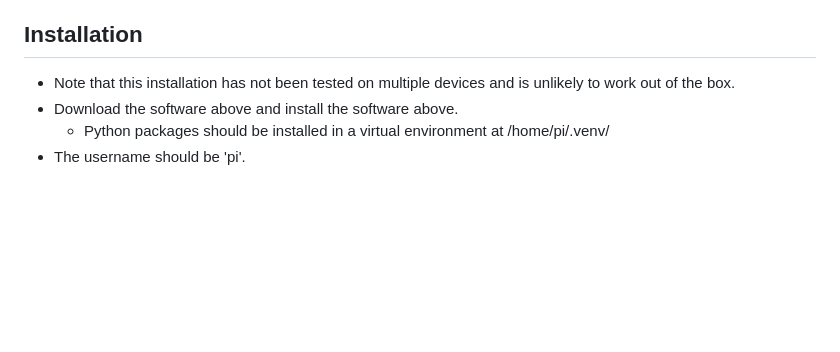
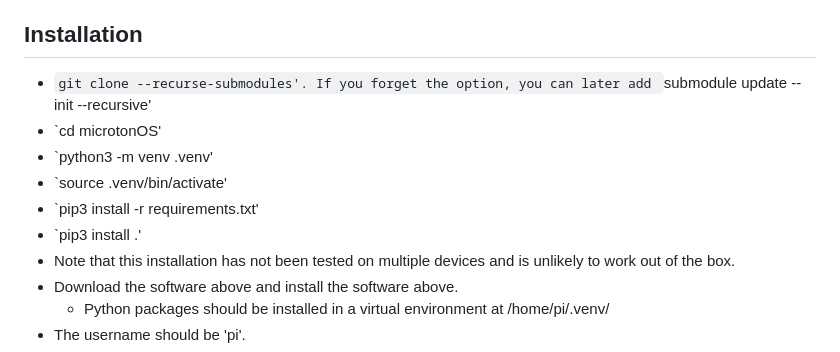
Before and after one commit to carlhenrikrolf/microtonOS, a Markdown page: README.md, the part around the change. Rendered like a GitHub page; blank space fills up the shorter version.

Commit message:
installation steps

```diff
--- a/README.md
+++ b/README.md
@@ -57,6 +57,14 @@ The microtonOS code can be readily adapted to work with a minimum hardware requi
 
 
 ## Installation
+- `git clone --recurse-submodules'.
+If you forget the option,
+you can later add `submodule update --init --recursive'
+- `cd microtonOS'
+- `python3 -m venv .venv'
+- `source .venv/bin/activate'
+- `pip3 install -r requirements.txt'
+- `pip3 install .'
 - Note that this installation has not been tested on multiple devices and is unlikely to work out of the box.
 - Download the software above and install the software above.
 	- Python packages should be installed in a virtual environment at /home/pi/.venv/
```
